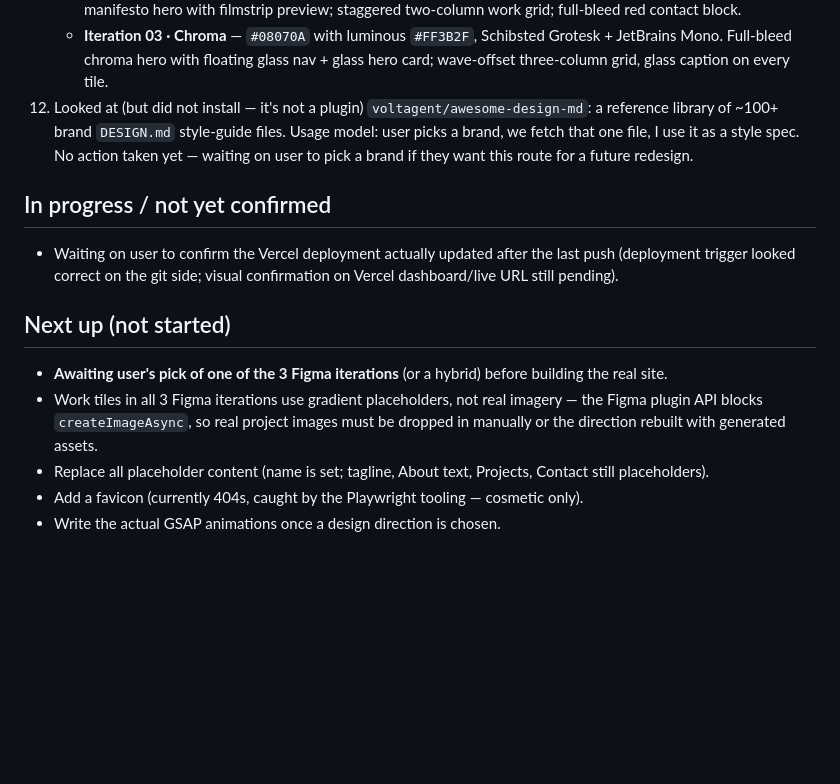
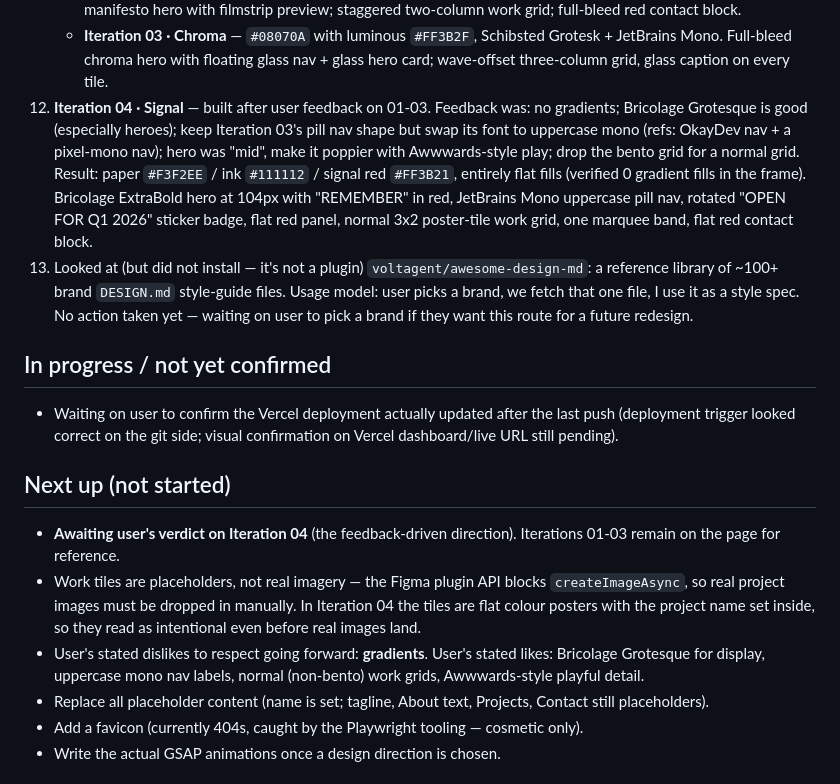
Before and after one commit to Psych0Ray/portfolio-test, a Markdown page: HANDOFF.md, the part around the change. GitHub-like rendering; blank space fills up the shorter version.

Commit message:
Add Iteration 04 direction and design preferences to handoff
Co-Authored-By: Claude Opus 5 <noreply@anthropic.com>

```diff
--- a/HANDOFF.md
+++ b/HANDOFF.md
@@ -31,7 +31,8 @@ Last updated: 2026-09-05
     - **Iteration 01 · Vault** — near-black `#0A0A0B`, vermilion `#E8402A`, Geist + Geist Mono. Asymmetric split hero with frosted-glass caption; bento work grid (rows of 2 / 3 / 1).
     - **Iteration 02 · Editorial** — cool paper `#EFEFED`, deep red `#C8102E`, Bricolage Grotesque + Geist. Typographic manifesto hero with filmstrip preview; staggered two-column work grid; full-bleed red contact block.
     - **Iteration 03 · Chroma** — `#08070A` with luminous `#FF3B2F`, Schibsted Grotesk + JetBrains Mono. Full-bleed chroma hero with floating glass nav + glass hero card; wave-offset three-column grid, glass caption on every tile.
-12. Looked at (but did not install — it's not a plugin) `voltagent/awesome-design-md`: a reference library of ~100+ brand `DESIGN.md` style-guide files. Usage model: user picks a brand, we fetch that one file, I use it as a style spec. No action taken yet — waiting on user to pick a brand if they want this route for a future redesign.
+12. **Iteration 04 · Signal** — built after user feedback on 01-03. Feedback was: no gradients; Bricolage Grotesque is good (especially heroes); keep Iteration 03's pill nav shape but swap its font to uppercase mono (refs: OkayDev nav + a pixel-mono nav); hero was "mid", make it poppier with Awwwards-style play; drop the bento grid for a normal grid. Result: paper `#F3F2EE` / ink `#111112` / signal red `#FF3B21`, entirely flat fills (verified 0 gradient fills in the frame). Bricolage ExtraBold hero at 104px with "REMEMBER" in red, JetBrains Mono uppercase pill nav, rotated "OPEN FOR Q1 2026" sticker badge, flat red panel, normal 3x2 poster-tile work grid, one marquee band, flat red contact block.
+13. Looked at (but did not install — it's not a plugin) `voltagent/awesome-design-md`: a reference library of ~100+ brand `DESIGN.md` style-guide files. Usage model: user picks a brand, we fetch that one file, I use it as a style spec. No action taken yet — waiting on user to pick a brand if they want this route for a future redesign.
 
 ## In progress / not yet confirmed
 
@@ -39,8 +40,9 @@ Last updated: 2026-09-05
 
 ## Next up (not started)
 
-- **Awaiting user's pick of one of the 3 Figma iterations** (or a hybrid) before building the real site.
-- Work tiles in all 3 Figma iterations use gradient placeholders, not real imagery — the Figma plugin API blocks `createImageAsync`, so real project images must be dropped in manually or the direction rebuilt with generated assets.
+- **Awaiting user's verdict on Iteration 04** (the feedback-driven direction). Iterations 01-03 remain on the page for reference.
+- Work tiles are placeholders, not real imagery — the Figma plugin API blocks `createImageAsync`, so real project images must be dropped in manually. In Iteration 04 the tiles are flat colour posters with the project name set inside, so they read as intentional even before real images land.
+- User's stated dislikes to respect going forward: **gradients**. User's stated likes: Bricolage Grotesque for display, uppercase mono nav labels, normal (non-bento) work grids, Awwwards-style playful detail.
 - Replace all placeholder content (name is set; tagline, About text, Projects, Contact still placeholders).
 - Add a favicon (currently 404s, caught by the Playwright tooling — cosmetic only).
 - Write the actual GSAP animations once a design direction is chosen.
```
